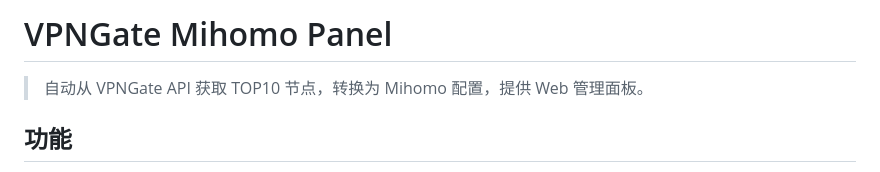
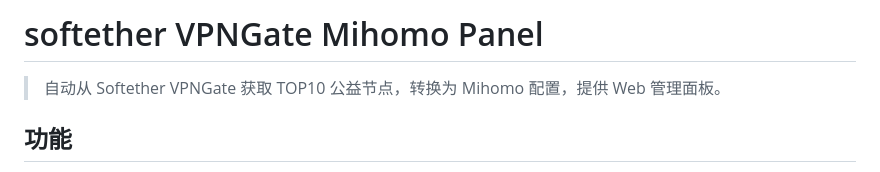
Before and after one commit to tickwong/vpngate-panel, a Markdown page: README.md, the part around the change. Rendered like a GitHub page.

```diff
--- a/README.md
+++ b/README.md
@@ -1,6 +1,6 @@
-# VPNGate Mihomo Panel
+# softether VPNGate Mihomo Panel
 
-> 自动从 VPNGate API 获取 TOP10 节点，转换为 Mihomo 配置，提供 Web 管理面板。
+> 自动从 Softether VPNGate 获取 TOP10 公益节点，转换为 Mihomo 配置，提供 Web 管理面板。
 
 ## 功能
 
```
